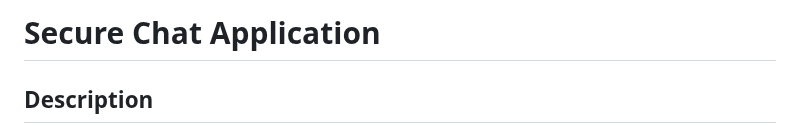
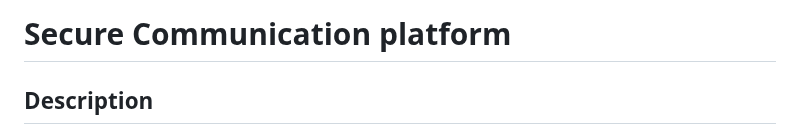
Before and after one commit to gauthamsb777/gauthamsb777, a Markdown page: Secure_chat_room/README.MD, the part around the change. Drawn GitHub-style.

```diff
--- a/Secure_chat_room/README.MD
+++ b/Secure_chat_room/README.MD
@@ -1,4 +1,4 @@
-<h1>Secure Chat Application</h1>
+<h1>Secure Communication platform</h1>
 
 <h2>Description</h2>
 This script is a Python-based self-hosted secure chatroom application which uses client-server model to create a encrypted chatroom. It provides a secure communication channel for multiple users, featuring invitation-based access, security questions, and real-time encrypted messaging.
```
